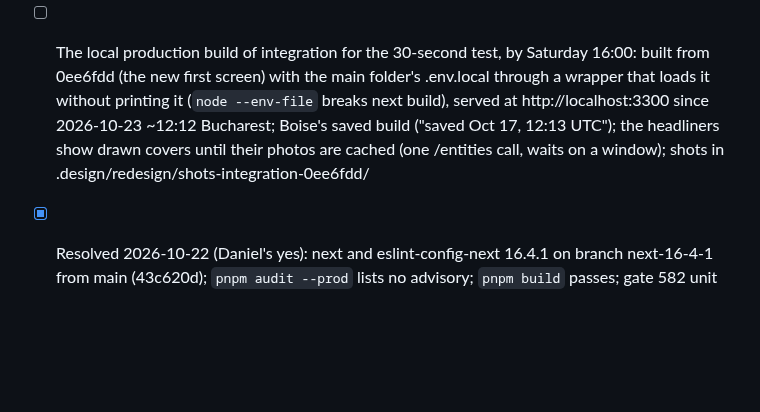
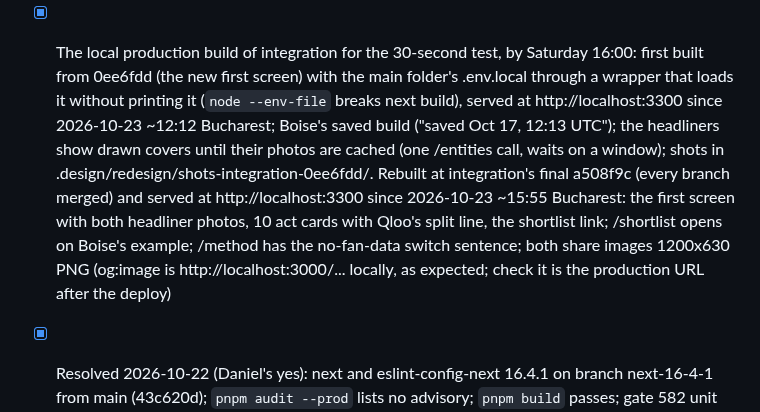
Before and after one commit to danielbutnar/undercard-qloo, a Markdown page: TASKS.md, the part around one of its changes. GitHub-like rendering; blank space fills up the shorter version.

Commit message:
TASKS: Phase 3 done; the 30-second test build is up at integration's final commit
Co-Authored-By: Claude Opus 5.5 <noreply@anthropic.com>

```diff
--- a/TASKS.md
+++ b/TASKS.md
@@ -677,7 +677,7 @@ Done means: WS1, WS2, WS9, WS10 and WS11 merged into branch integration (WS4 if
   - [x] evidence merged (28f413c), no conflict: gate 854 unit tests in 169 files, e2e 117 passed, 21 skipped (two workers)
   - [x] evidence:check's claims for the corrected record (89ba346): section 31 and the evidence page now "28 of the 29 towns", the average to two decimals, the data file's sharedActs and townsSharingAnAct checked (tests/unit/evidence-check red, then green); against production: 186 claims, 156 match, 28 not recomputable, and only the story's Austin sentence fails (2 rows, WS6's rewrite)
   - [x] explain: the merge conflicts in three files where both sides only add (WS4's and WS7's): tests/e2e/synthetic-build.ts (on Daniel's list), src/lib/qloo/client.ts (each branch's endpoint, its import and a comment line) and src/server/synthetic-seed.ts (a comment): the last two aren't on Daniel's list, so the merge was aborted and waited on him; integration was clean at 89ba346. Daniel's yes (2026-10-23): both sides kept in all three; merged (fa4b137): gate 904 unit tests in 176 files, e2e 121 passed, 21 skipped, 0 failed (two workers)
-- [ ] The local production build of integration for the 30-second test, by Saturday 16:00: built from 0ee6fdd (the new first screen) with the main folder's .env.local through a wrapper that loads it without printing it (`node --env-file` breaks next build), served at http://localhost:3300 since 2026-10-23 ~12:12 Bucharest; Boise's saved build ("saved Oct 17, 12:13 UTC"); the headliners show drawn covers until their photos are cached (one /entities call, waits on a window); shots in .design/redesign/shots-integration-0ee6fdd/
+- [x] The local production build of integration for the 30-second test, by Saturday 16:00: first built from 0ee6fdd (the new first screen) with the main folder's .env.local through a wrapper that loads it without printing it (`node --env-file` breaks next build), served at http://localhost:3300 since 2026-10-23 ~12:12 Bucharest; Boise's saved build ("saved Oct 17, 12:13 UTC"); the headliners show drawn covers until their photos are cached (one /entities call, waits on a window); shots in .design/redesign/shots-integration-0ee6fdd/. Rebuilt at integration's final a508f9c (every branch merged) and served at http://localhost:3300 since 2026-10-23 ~15:55 Bucharest: the first screen with both headliner photos, 10 act cards with Qloo's split line, the shortlist link; /shortlist opens on Boise's example; /method has the no-fan-data switch sentence; both share images 1200x630 PNG (og:image is http://localhost:3000/... locally, as expected; check it is the production URL after the deploy)
 - [x] Resolved 2026-10-22 (Daniel's yes): next and eslint-config-next 16.4.1 on branch next-16-4-1 from main (43c620d); `pnpm audit --prod` lists no advisory; `pnpm build` passes; gate 582 unit tests in 125 files and the design scan; synthetic e2e 88 passed, 16 skipped; local main fast-forwarded to 43c620d, not pushed. WS9's worktree must fast-forward to it
 - [x] Blocker found 2026-10-22: `pnpm build` exits 1 on main's code (seen on health's e991238 and on evidence at b02266c): "Error [SecurityFatalError]: Your version of Next.js is affected by a known security vulnerability." `pnpm audit --prod` confirms two advisories for next 16.4.0, both patched in 16.4.1: GHSA-2464-fhr4-w9xw (critical, remote code execution in the Image Optimization API when SVG files are used) and GHSA-p3m5-59mp-jv5r (high, denial of service with Server Actions). The build's own text asked to retry and to offer `next upgrade --agent=security ...`; neither done. Upgrading next and eslint-config-next to 16.4.1 is a dependency change: waits on Daniel. Until then no local production build (WS9's deployment-only specs, the 30-second test) can pass, and whether Vercel's build stops the same way isn't known
 - [ ] Phase 4, after Daniel's yes: main fast-forwarded and pushed; production e2e, then with E2E_LIVE_QLOO=1; first-screen checks at 1440x780 and 390x664; share images; pointers; smoke workflow
```
Also changed, not shown: other parts of TASKS.md (+1 -1 lines).
